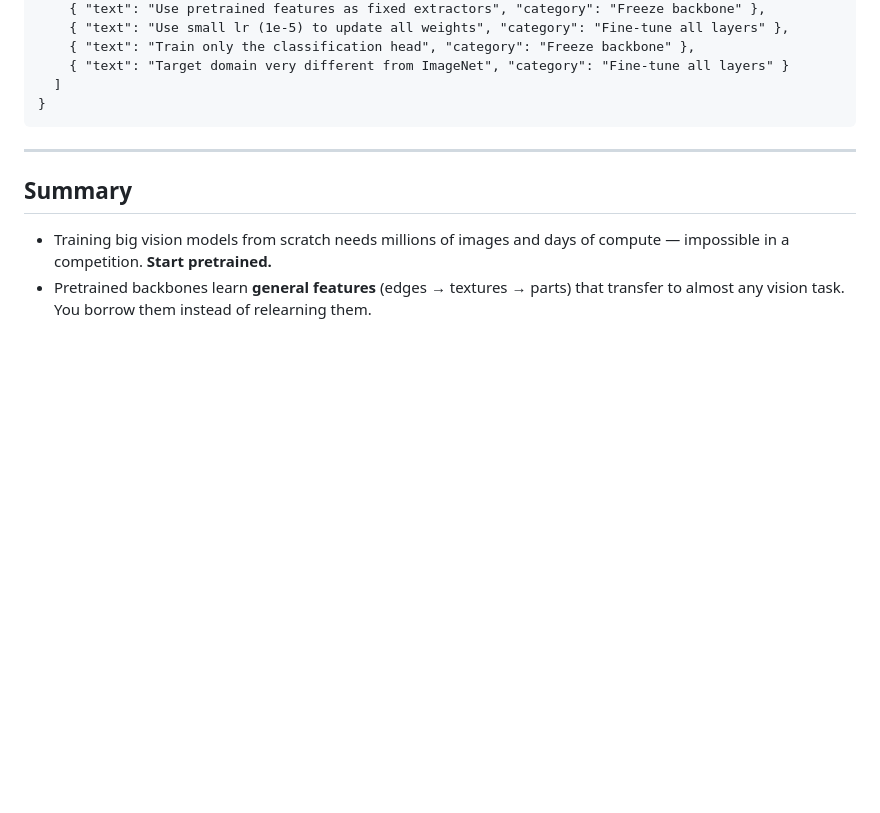
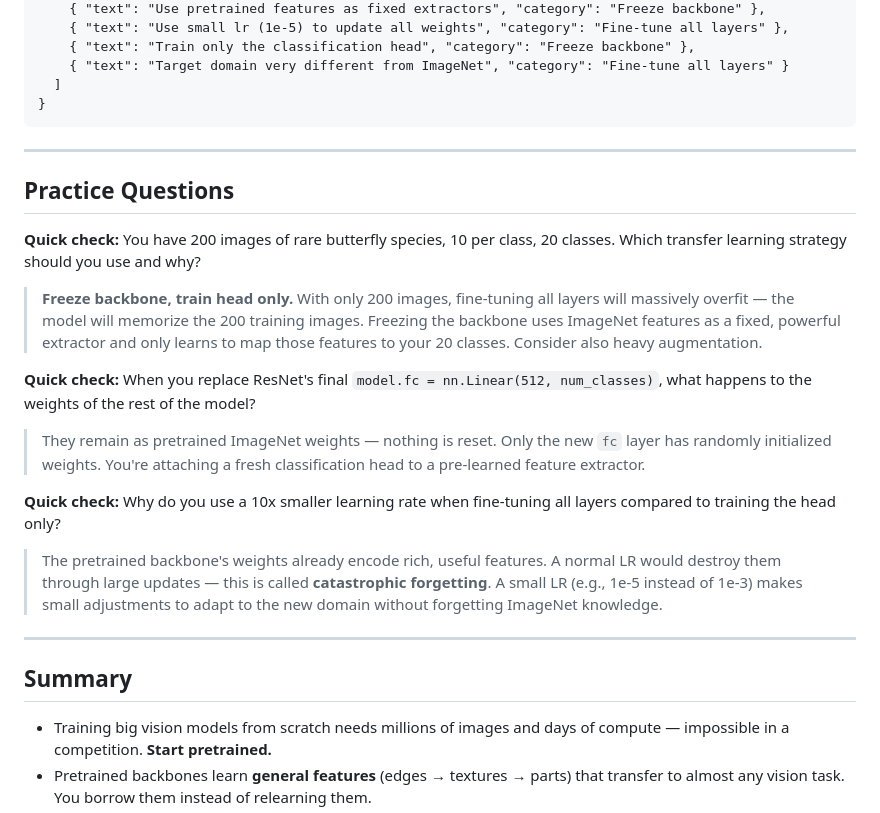
Before and after one commit to DH4410/IOAI, a Markdown page: content/cv/03-transfer.md, the part around the change. Rendered like a GitHub page; blank space fills up the shorter version.

```diff
--- a/content/cv/03-transfer.md
+++ b/content/cv/03-transfer.md
@@ -242,6 +242,19 @@ In the IOAI 2025 CV tasks — restroom icon matching, painting authentication
 
 ---
 
+## Practice Questions
+
+**Quick check:** You have 200 images of rare butterfly species, 10 per class, 20 classes. Which transfer learning strategy should you use and why?
+> **Freeze backbone, train head only.** With only 200 images, fine-tuning all layers will massively overfit — the model will memorize the 200 training images. Freezing the backbone uses ImageNet features as a fixed, powerful extractor and only learns to map those features to your 20 classes. Consider also heavy augmentation.
+
+**Quick check:** When you replace ResNet's final `model.fc = nn.Linear(512, num_classes)`, what happens to the weights of the rest of the model?
+> They remain as pretrained ImageNet weights — nothing is reset. Only the new `fc` layer has randomly initialized weights. You're attaching a fresh classification head to a pre-learned feature extractor.
+
+**Quick check:** Why do you use a 10x smaller learning rate when fine-tuning all layers compared to training the head only?
+> The pretrained backbone's weights already encode rich, useful features. A normal LR would destroy them through large updates — this is called **catastrophic forgetting**. A small LR (e.g., 1e-5 instead of 1e-3) makes small adjustments to adapt to the new domain without forgetting ImageNet knowledge.
+
+---
+
 ## Summary
 
 - Training big vision models from scratch needs millions of images and days of compute — impossible in a competition. **Start pretrained.**
```
Also changed, not shown: content/cv/02-augment.md (+13 -0 lines).
